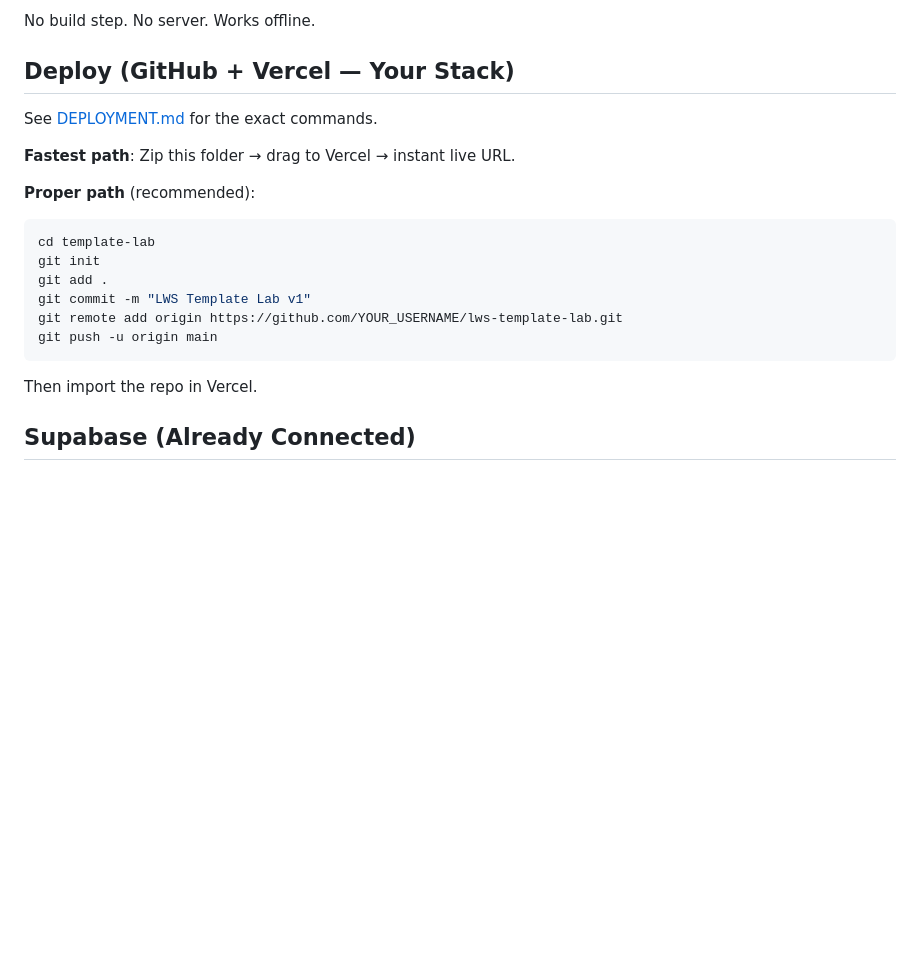
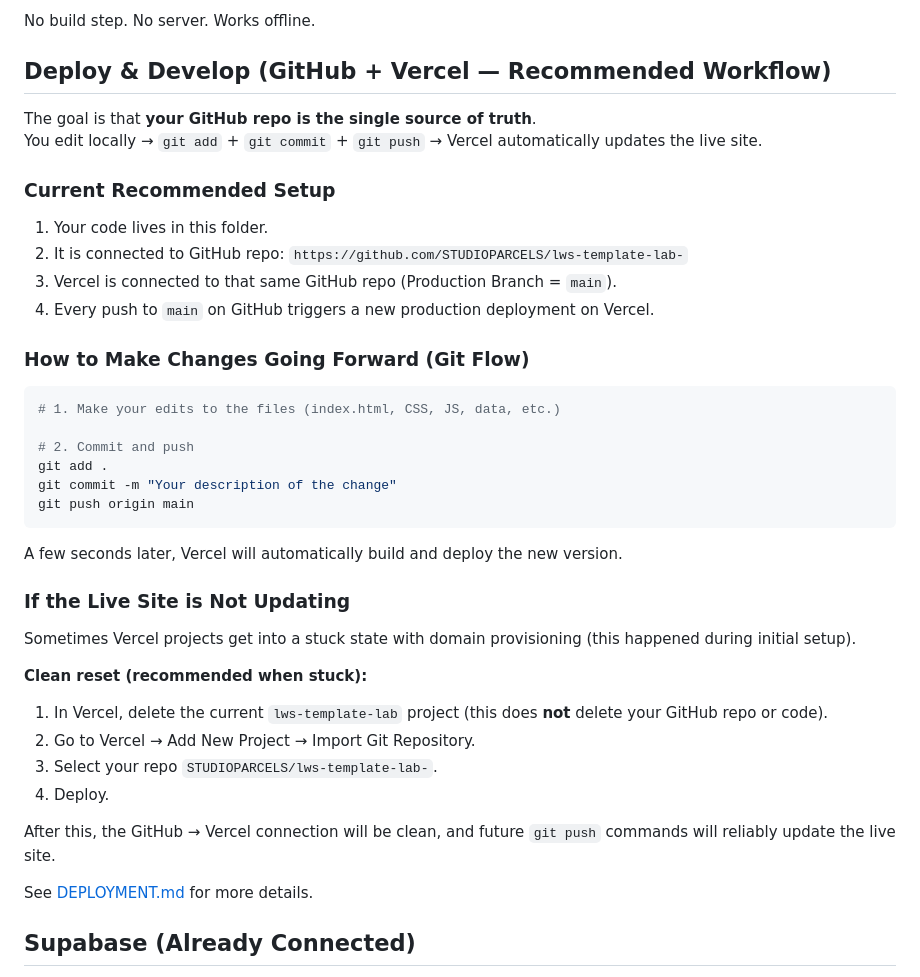
Before and after one commit to STUDIOPARCELS/lws-template-lab-, a Markdown page: README.md, the part around the change. GitHub-like rendering; blank space fills up the shorter version.

Commit message:
Docs: Clarify Git-first development workflow and clean reset steps for stuck Vercel deploys

````diff
--- a/README.md
+++ b/README.md
@@ -27,22 +27,44 @@ Single source of truth (SSOT) driven. Text-first. Built exactly to your design s
 
 No build step. No server. Works offline.
 
-## Deploy (GitHub + Vercel — Your Stack)
+## Deploy & Develop (GitHub + Vercel — Recommended Workflow)
 
-See [DEPLOYMENT.md](./DEPLOYMENT.md) for the exact commands.
+The goal is that **your GitHub repo is the single source of truth**.
+You edit locally → `git add` + `git commit` + `git push` → Vercel automatically updates the live site.
 
-**Fastest path**: Zip this folder → drag to Vercel → instant live URL.
+### Current Recommended Setup
 
-**Proper path** (recommended):
+1. Your code lives in this folder.
+2. It is connected to GitHub repo: `https://github.com/STUDIOPARCELS/lws-template-lab-`
+3. Vercel is connected to that same GitHub repo (Production Branch = `main`).
+4. Every push to `main` on GitHub triggers a new production deployment on Vercel.
+
+### How to Make Changes Going Forward (Git Flow)
+
 ```powershell
-cd template-lab
-git init
+# 1. Make your edits to the files (index.html, CSS, JS, data, etc.)
+
+# 2. Commit and push
 git add .
-git commit -m "LWS Template Lab v1"
-git remote add origin https://github.com/YOUR_USERNAME/lws-template-lab.git
-git push -u origin main
+git commit -m "Your description of the change"
+git push origin main
 ```
-Then import the repo in Vercel.
+
+A few seconds later, Vercel will automatically build and deploy the new version.
+
+### If the Live Site is Not Updating
+
+Sometimes Vercel projects get into a stuck state with domain provisioning (this happened during initial setup).
+
+**Clean reset (recommended when stuck):**
+1. In Vercel, delete the current `lws-template-lab` project (this does **not** delete your GitHub repo or code).
+2. Go to Vercel → Add New Project → Import Git Repository.
+3. Select your repo `STUDIOPARCELS/lws-template-lab-`.
+4. Deploy.
+
+After this, the GitHub → Vercel connection will be clean, and future `git push` commands will reliably update the live site.
+
+See [DEPLOYMENT.md](./DEPLOYMENT.md) for more details.
 
 ## Supabase (Already Connected)
 
````
Also changed, not shown: DEPLOYMENT.md (+28 -22 lines).
